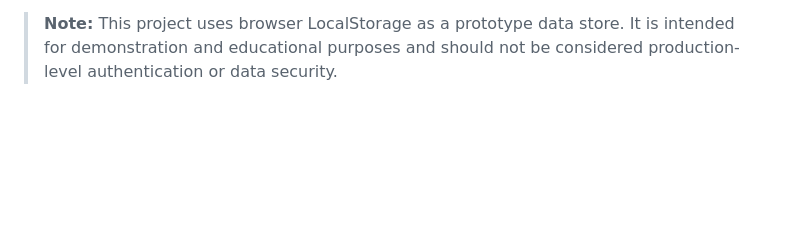
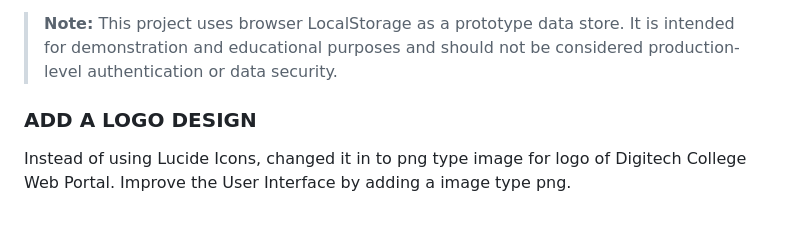
Before and after one commit to kplonzame102k09/digitech-college-portal, a Markdown page: README.md, the part around the change. GitHub-like rendering; blank space fills up the shorter version.

Commit message:
added a another process in the README file

```diff
--- a/README.md
+++ b/README.md
@@ -891,3 +891,8 @@ The following existing functionality remains:
 The redesign focuses on the **frontend presentation and user experience**, while the existing JavaScript functionality remains intact.
 
 > **Note:** This project uses browser LocalStorage as a prototype data store. It is intended for demonstration and educational purposes and should not be considered production-level authentication or data security.
+
+### ADD A LOGO DESIGN
+
+Instead of using Lucide Icons, changed it in to png type image for logo of Digitech College Web Portal.
+Improve the User Interface by adding a image type png.
```
